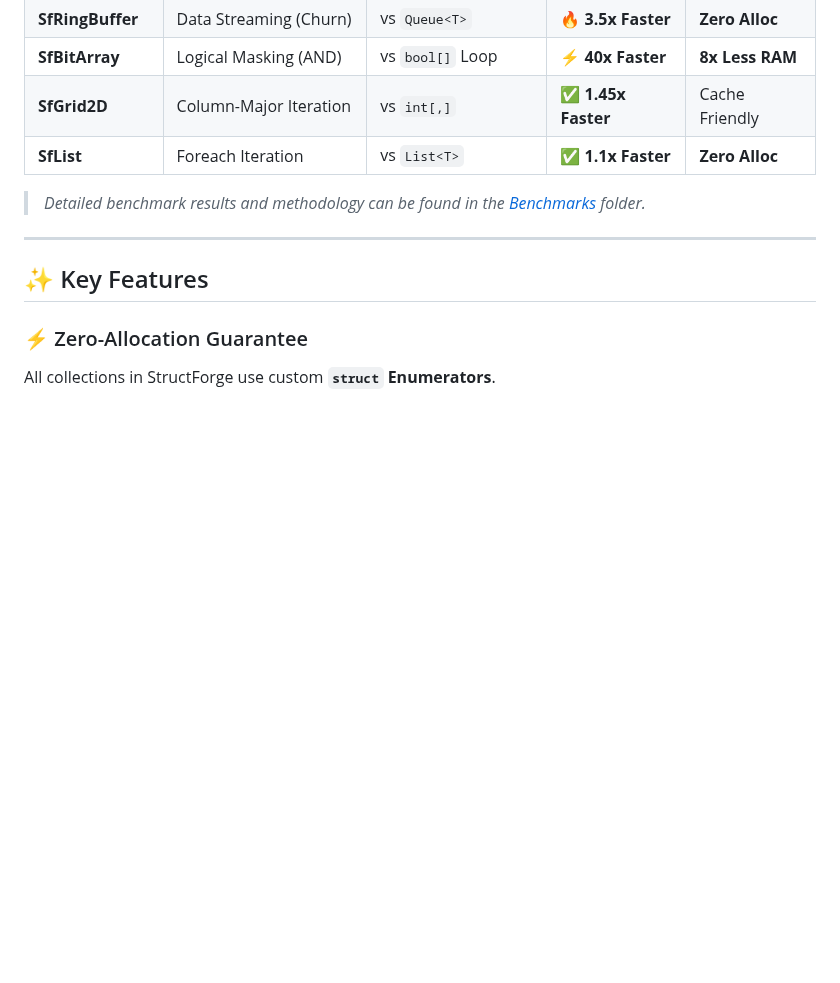
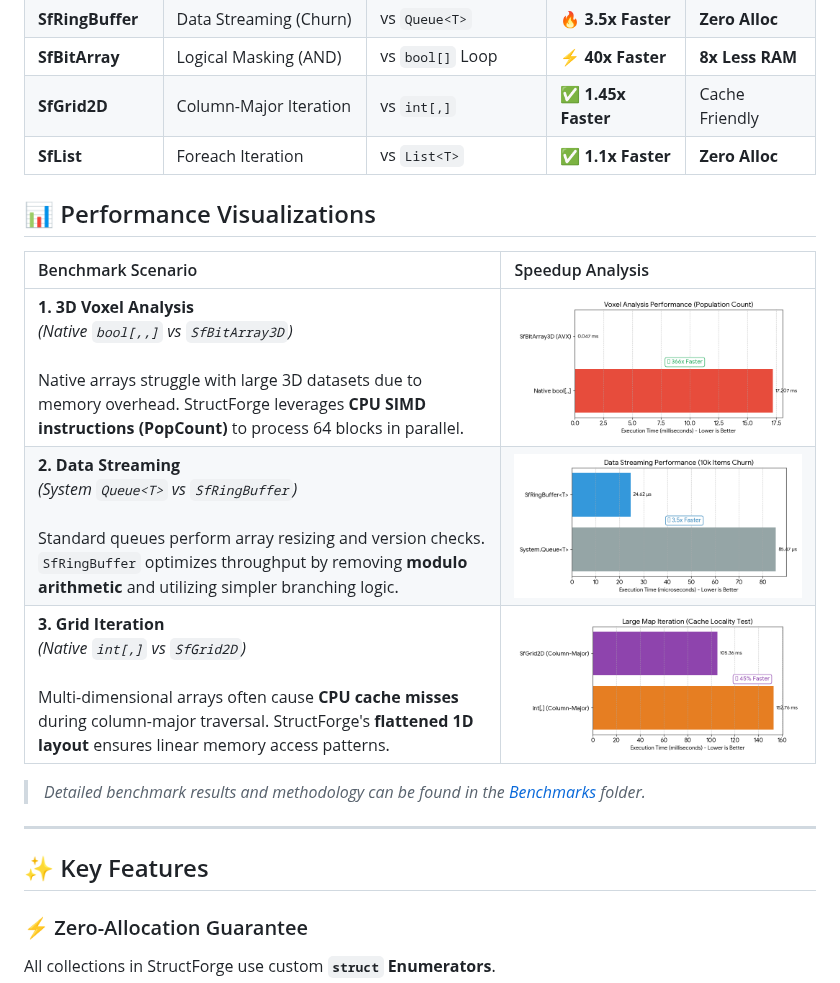
Before and after one commit to FurkanKirat/StructForge, a Markdown page: README.md, the part around the change. Drawn GitHub-style; pictures changed too: Benchmarks/images/grid_benchmark.png (added), Benchmarks/images/ringbuffer_benchmark.png (added), Benchmarks/images/voxel_benchmark.png (added); blank space fills up the shorter version.

Commit message:
Add benchmark images and update README with visualizations
Added three benchmark result images for grid, ringbuffer, and voxel scenarios. Updated README to include a new section with performance visualizations and explanations for each benchmark, improving clarity and presentation of results.

```diff
--- a/README.md
+++ b/README.md
@@ -22,6 +22,14 @@ Benchmarks performed on **Intel Core i7-13650HX, .NET 8.0**.
 | **SfGrid2D**     | Column-Major Iteration    | vs `int[,]`          | **✅ 1.45x Faster** | Cache Friendly  |
 | **SfList**       | Foreach Iteration         | vs `List<T>`         | **✅ 1.1x Faster**  | **Zero Alloc**  |
 
+
+## 📊 Performance Visualizations
+
+| Benchmark Scenario                                                                                                                                                                                                                              | Speedup Analysis                                                    |
+|:------------------------------------------------------------------------------------------------------------------------------------------------------------------------------------------------------------------------------------------------|:--------------------------------------------------------------------|
+| **1. 3D Voxel Analysis**<br>*(Native `bool[,,]` vs `SfBitArray3D`)*<br><br>Native arrays struggle with large 3D datasets due to memory overhead. StructForge leverages **CPU SIMD instructions (PopCount)** to process 64 blocks in parallel.   | ![Voxel Benchmark](Benchmarks/images/voxel_benchmark.png)           |
+| **2. Data Streaming**<br>*(System `Queue<T>` vs `SfRingBuffer`)*<br><br>Standard queues perform array resizing and version checks. `SfRingBuffer` optimizes throughput by removing **modulo arithmetic** and utilizing simpler branching logic. | ![RingBuffer Benchmark](Benchmarks/images/ringbuffer_benchmark.png) |
+| **3. Grid Iteration**<br>*(Native `int[,]` vs `SfGrid2D`)*<br><br>Multi-dimensional arrays often cause **CPU cache misses** during column-major traversal. StructForge's **flattened 1D layout** ensures linear memory access patterns.         | ![Grid Benchmark](Benchmarks/images/grid_benchmark.png)             |
 > *Detailed benchmark results and methodology can be found in the [Benchmarks](Benchmarks) folder.*
 
 ---
```
